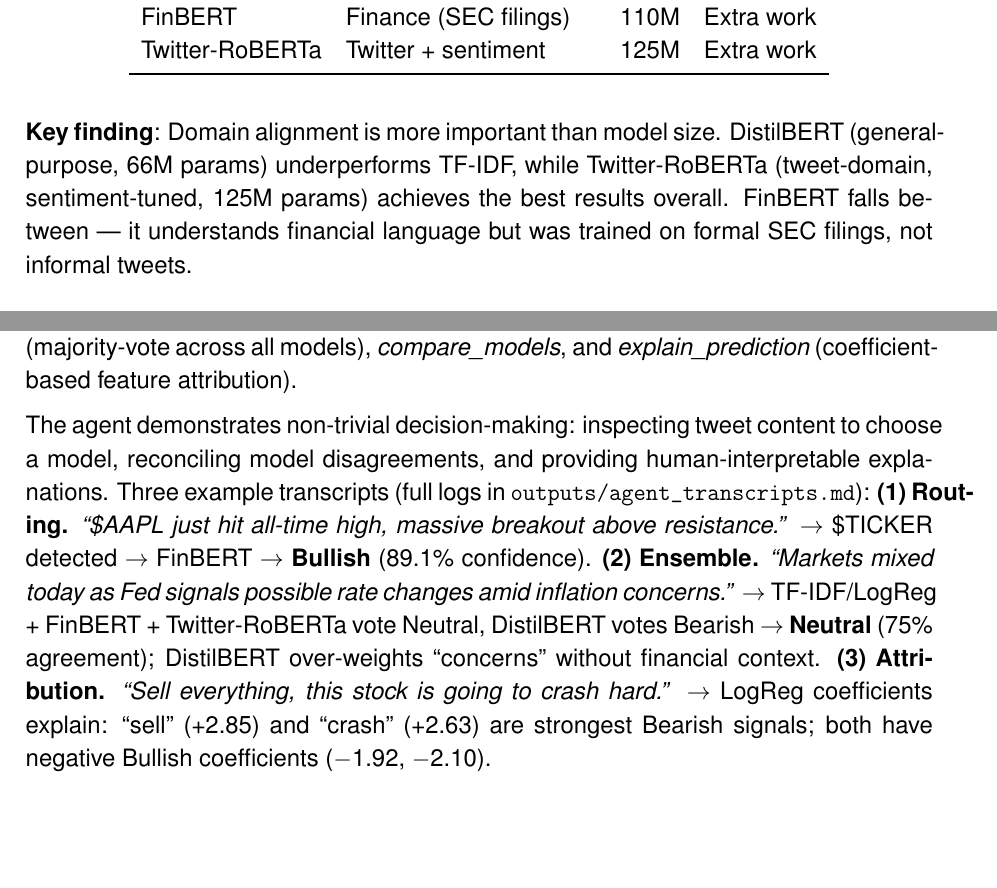
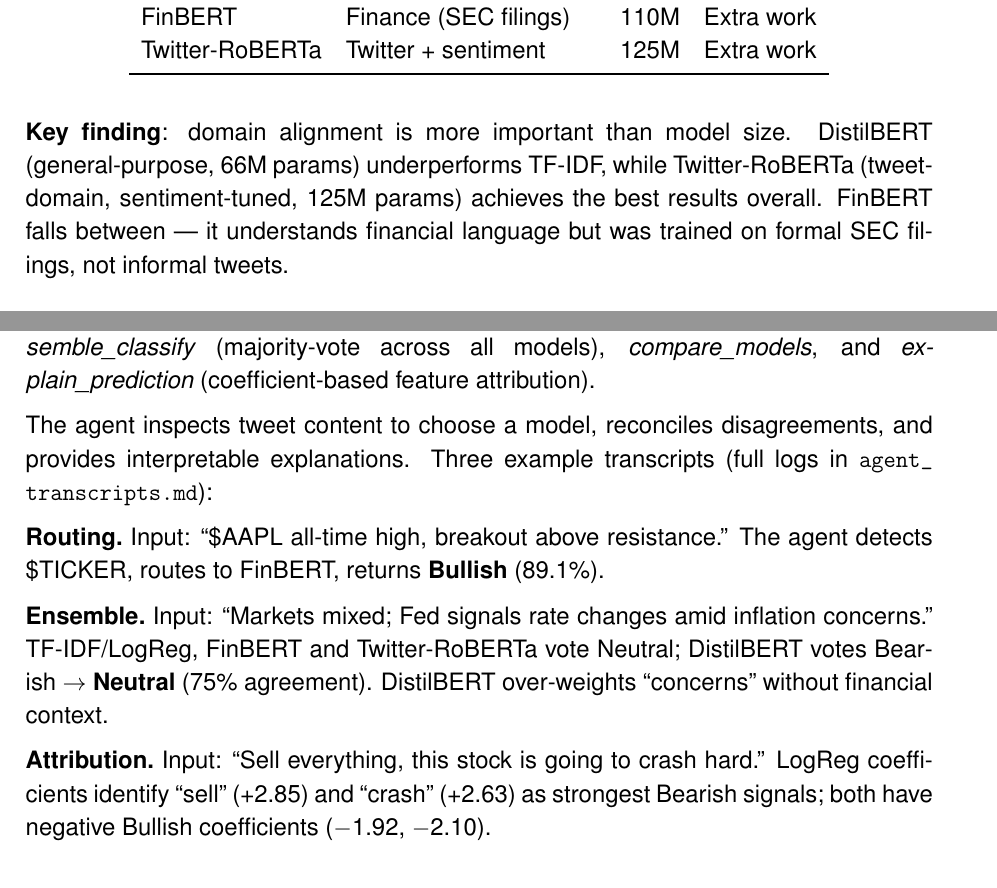
Before and after one commit to SamuelBraun/financial-tweet-sentiment, a LaTeX document (group_42/report/report_42.tex): two parts of pages 7 and 14 of 15, joined at a grey line, cut so that both start at the same text, the shorter picture padded with empty space. Compiled offline with pdfLaTeX.

Commit message:
polish: eliminate overfull hboxes with sloppypar; tighten transcripts
- Wrap long-token paragraphs (model names, agent tool names) in sloppypar so
  LaTeX can stretch interword space at line breaks instead of overflowing.
- Restructure agentic-workflow transcripts (multi-paragraph instead of an
  itemize whose long quotes couldn't wrap).
- Add \allowbreak inside agent_transcripts.md path reference.
- Shorten the Fed-rate-changes example quote to a breakable length.

Result: 0 overfull warnings (down from 8), still 15 pages, no content lost.

```diff
--- a/group_42/report/report_42.tex
+++ b/group_42/report/report_42.tex
@@ -268,7 +268,6 @@
 \end{tabular}
 \end{table}
 
-\textbf{Key finding}: Domain alignment is more important than model size.
-DistilBERT (general-purpose, 66M~params) underperforms TF-IDF, while Twitter-RoBERTa (tweet-domain, sentiment-tuned, 125M~params) achieves the best results overall.
-FinBERT falls between --- it understands financial language but was trained on formal SEC filings, not informal tweets.
+\begin{sloppypar}
+\textbf{Key finding}: domain alignment is more important than model size. DistilBERT (general-purpose, 66M~params) underperforms TF-IDF, while Twitter-RoBERTa (tweet-domain, sentiment-tuned, 125M~params) achieves the best results overall. FinBERT falls between --- it understands financial language but was trained on formal SEC filings, not informal tweets.
 
@@ -485,12 +485,20 @@
 
 \subsection{EXTRA WORK --- Agentic Workflow}
 
-We implement a LangChain-based agent (\texttt{src/agent.py}) with five tools: \textit{classify\_tweet}, \textit{route\_model} (intelligent routing based on tweet characteristics), \textit{ensemble\_classify} (majority-vote across all models), \textit{compare\_models}, and \textit{explain\_\allowbreak prediction} (coefficient-based feature attribution).
+\begin{sloppypar}
+We implement a LangChain-based agent (\texttt{src/agent.py}) with five tools: \textit{classify\_tweet}, \textit{route\_model} (intelligent routing based on tweet characteristics), \textit{ensemble\_classify} (majority-vote across all models), \textit{compare\_models}, and \textit{explain\_prediction} (coefficient-based feature attribution).
+\end{sloppypar}
 
-The agent demonstrates non-trivial decision-making: inspecting tweet content to choose a model, reconciling model disagreements, and providing human-interpretable explanations. Three example transcripts (full logs in \texttt{outputs/agent\_transcripts.md}):
-\textbf{(1)~Routing.} \textit{``\$AAPL just hit all-time high, massive breakout above resistance.''} $\rightarrow$ \$TICKER detected $\rightarrow$ FinBERT $\rightarrow$ \textbf{Bullish} (89.1\% confidence).
-\textbf{(2)~Ensemble.} \textit{``Markets mixed today as Fed signals possible rate changes amid inflation concerns.''} $\rightarrow$ TF-IDF/LogReg + FinBERT + Twitter-RoBERTa vote Neutral, DistilBERT votes Bearish $\rightarrow$ \textbf{Neutral} (75\% agreement); DistilBERT over-weights ``concerns'' without financial context.
-\textbf{(3)~Attribution.} \textit{``Sell everything, this stock is going to crash hard.''} $\rightarrow$ LogReg coefficients explain: ``sell'' (+2.85) and ``crash'' (+2.63) are strongest Bearish signals; both have negative Bullish coefficients ($-$1.92, $-$2.10).
+The agent inspects tweet content to choose a model, reconciles disagreements, and provides interpretable explanations. Three example transcripts (full logs in \texttt{agent\_\allowbreak transcripts.md}):
+
+\textbf{Routing.}~Input: ``\$AAPL all-time high, breakout above resistance.''
+The agent detects \$TICKER, routes to FinBERT, returns \textbf{Bullish} (89.1\%).
+
+\textbf{Ensemble.}~Input: ``Markets mixed; Fed signals rate changes amid inflation concerns.''
+TF-IDF/LogReg, FinBERT and Twitter-RoBERTa vote Neutral; DistilBERT votes Bearish $\rightarrow$ \textbf{Neutral} (75\% agreement). DistilBERT over-weights ``concerns'' without financial context.
+
+\textbf{Attribution.}~Input: ``Sell everything, this stock is going to crash hard.''
+LogReg coefficients identify ``sell'' (+2.85) and ``crash'' (+2.63) as strongest Bearish signals; both have negative Bullish coefficients ($-$1.92, $-$2.10).
 
 \subsection{EXTRA WORK --- Decoder Model (Attempted)}
 
```
Also changed, not shown: group_42/report/report_42.pdf, group_42/report/report_42.tex (11 more changed lines).
